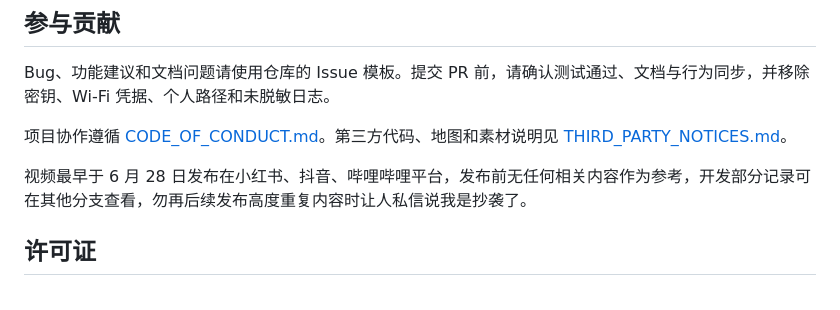
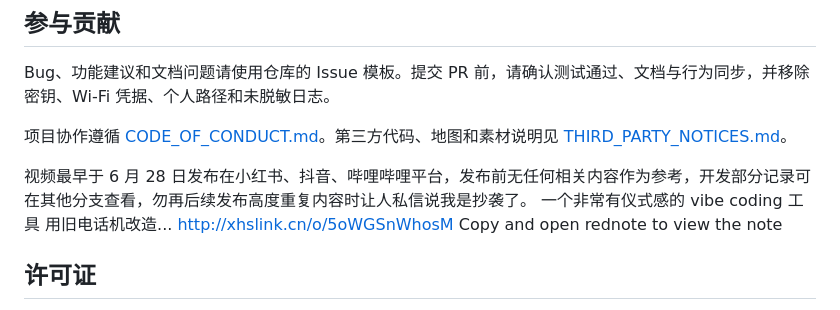
Before and after one commit to Damue01/AIDeskPhone, a Markdown page: README.md, the part around the change. Rendered like a GitHub page.

Commit message:
Update README with new project link
Added a link to a project related to coding tools.

```diff
--- a/README.md
+++ b/README.md
@@ -175,6 +175,7 @@ Bug、功能建议和文档问题请使用仓库的 Issue 模板。提交 PR 前
 项目协作遵循 [CODE_OF_CONDUCT.md](CODE_OF_CONDUCT.md)。第三方代码、地图和素材说明见 [THIRD_PARTY_NOTICES.md](THIRD_PARTY_NOTICES.md)。
 
 视频最早于 6 月 28 日发布在小红书、抖音、哔哩哔哩平台，发布前无任何相关内容作为参考，开发部分记录可在其他分支查看，勿再后续发布高度重复内容时让人私信说我是抄袭了。
+一个非常有仪式感的 vibe coding 工具 用旧电话机改造... http://xhslink.cn/o/5oWGSnWhosM Copy and open rednote to view the note
 
 ## 许可证
 
```
